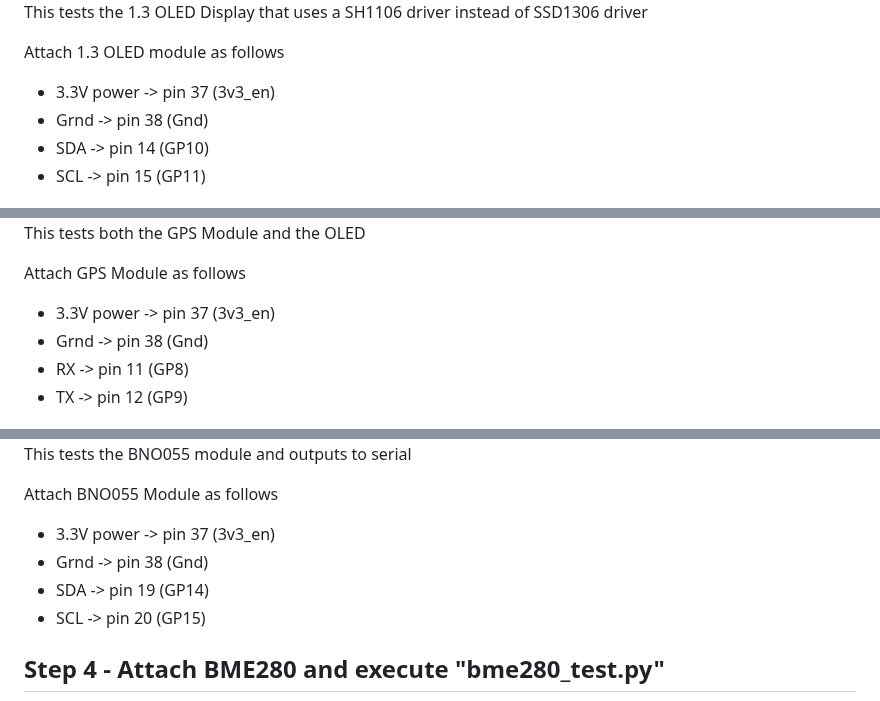
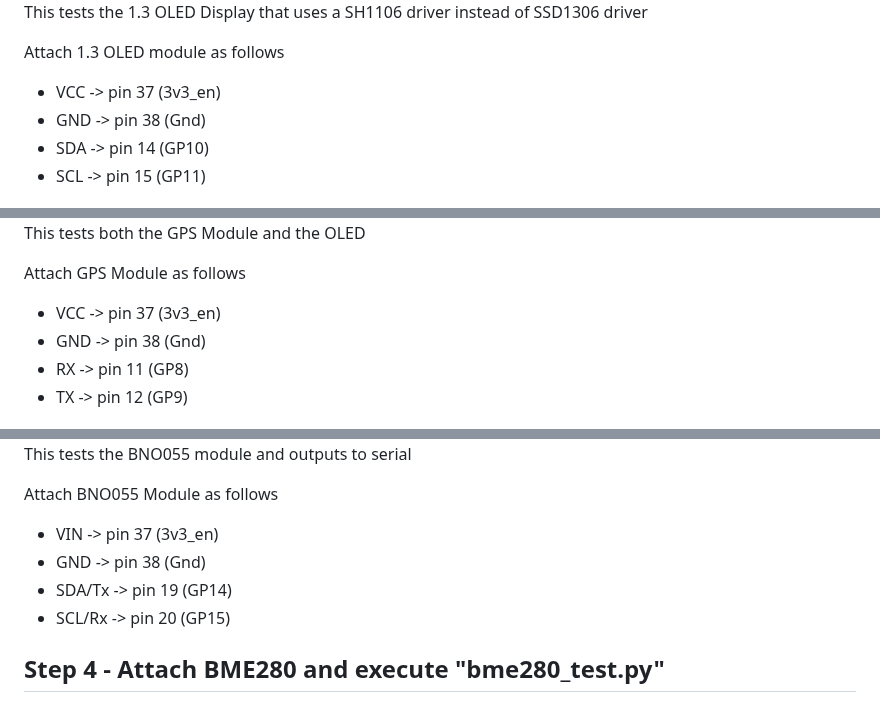
Before and after one commit to CurlyWurly-1/PICO-W-Micropython-examples, a Markdown page: README.md, 3 parts joined by grey strips. Rendered like a GitHub page.

```diff
--- a/README.md
+++ b/README.md
@@ -39,8 +39,8 @@ I'm thinking that when you have decided on your final circuit arrangement, this
 This tests the 1.3 OLED Display that uses a SH1106 driver instead of SSD1306 driver
 
 Attach 1.3 OLED module as follows
- - 3.3V power   -> pin 37 (3v3_en)
- - Grnd         -> pin 38 (Gnd)
+ - VCC          -> pin 37 (3v3_en)
+ - GND          -> pin 38 (Gnd)
  - SDA          -> pin 14 (GP10)
  - SCL          -> pin 15 (GP11)
 
@@ -50,8 +50,8 @@ Attach 1.3 OLED module as follows
 This tests both the GPS Module and the OLED
 
 Attach GPS Module as follows
- - 3.3V power   -> pin 37 (3v3_en)
- - Grnd         -> pin 38 (Gnd)
+ - VCC          -> pin 37 (3v3_en)
+ - GND          -> pin 38 (Gnd)
  - RX           -> pin 11 (GP8)
  - TX           -> pin 12 (GP9)
 
@@ -61,10 +61,10 @@ Attach GPS Module as follows
 This tests the BNO055 module and outputs to serial
 
 Attach BNO055 Module as follows
- - 3.3V power   -> pin 37 (3v3_en)
- - Grnd         -> pin 38 (Gnd)
- - SDA          -> pin 19 (GP14)
- - SCL          -> pin 20 (GP15)
+ - VIN          -> pin 37 (3v3_en)
+ - GND          -> pin 38 (Gnd)
+ - SDA/Tx       -> pin 19 (GP14)
+ - SCL/Rx       -> pin 20 (GP15)
 
 ## Step 4 - Attach BME280 and execute "bme280_test.py"
 <img src="/images/bme280.jpg" alt="BME280"/>
```
Also changed, not shown: other parts of README.md (+2 -2 lines).
